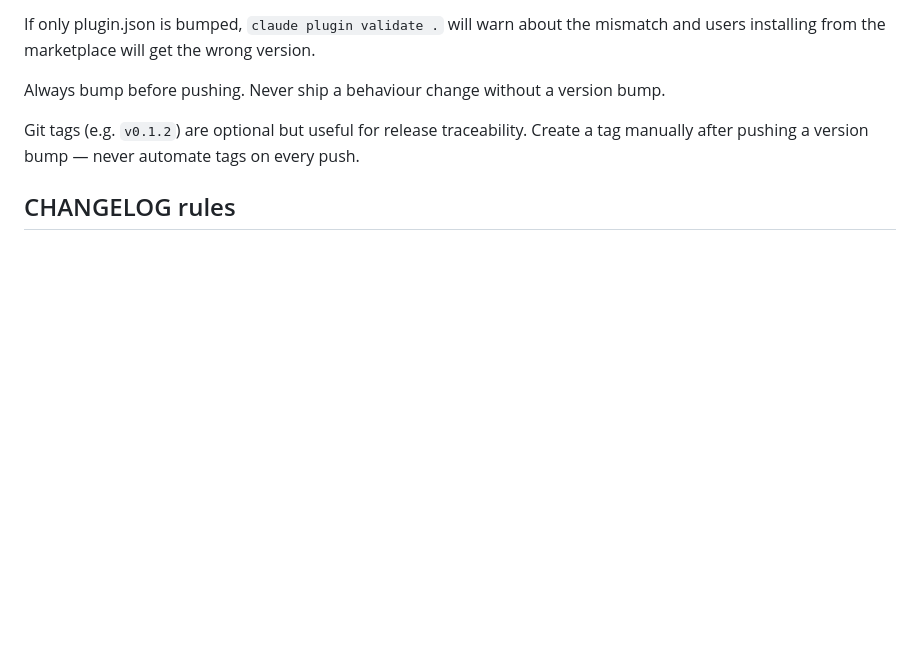
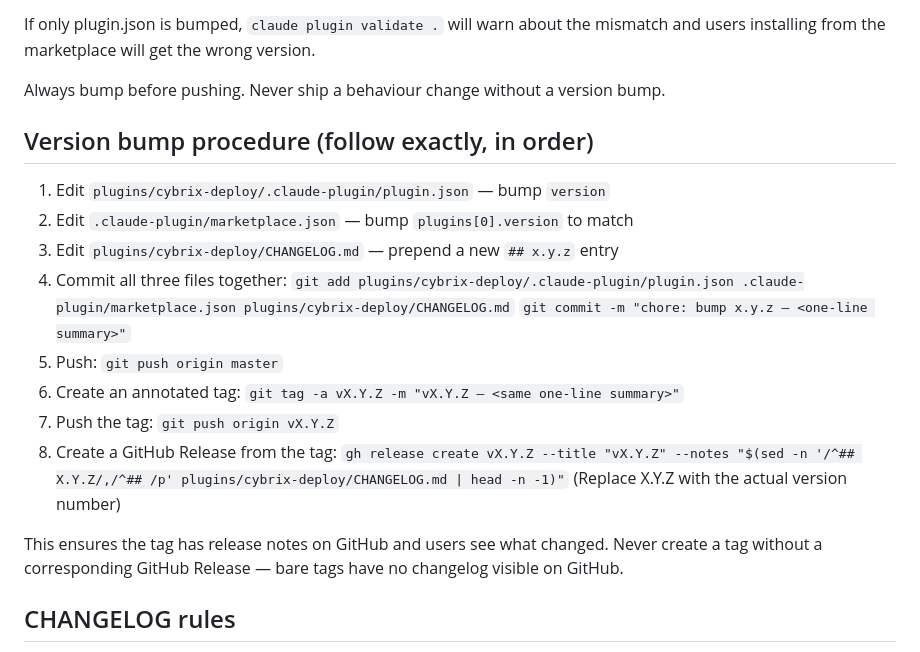
Before and after one commit to cybrixcc/cybrix-skills, a Markdown page: CLAUDE.md, the part around the change. Rendered like a GitHub page; blank space fills up the shorter version.

Commit message:
docs(claude): add full version bump procedure with GitHub Release step

```diff
--- a/CLAUDE.md
+++ b/CLAUDE.md
@@ -65,8 +65,23 @@ mismatch and users installing from the marketplace will get the wrong version.
 
 Always bump before pushing. Never ship a behaviour change without a version bump.
 
-Git tags (e.g. `v0.1.2`) are optional but useful for release traceability.
-Create a tag manually after pushing a version bump — never automate tags on every push.
+## Version bump procedure (follow exactly, in order)
+
+1. Edit `plugins/cybrix-deploy/.claude-plugin/plugin.json` — bump `version`
+2. Edit `.claude-plugin/marketplace.json` — bump `plugins[0].version` to match
+3. Edit `plugins/cybrix-deploy/CHANGELOG.md` — prepend a new `## x.y.z` entry
+4. Commit all three files together:
+   `git add plugins/cybrix-deploy/.claude-plugin/plugin.json .claude-plugin/marketplace.json plugins/cybrix-deploy/CHANGELOG.md`
+   `git commit -m "chore: bump x.y.z — <one-line summary>"`
+5. Push: `git push origin master`
+6. Create an annotated tag: `git tag -a vX.Y.Z -m "vX.Y.Z — <same one-line summary>"`
+7. Push the tag: `git push origin vX.Y.Z`
+8. Create a GitHub Release from the tag:
+   `gh release create vX.Y.Z --title "vX.Y.Z" --notes "$(sed -n '/^## X.Y.Z/,/^## /p' plugins/cybrix-deploy/CHANGELOG.md | head -n -1)"`
+   (Replace X.Y.Z with the actual version number)
+
+This ensures the tag has release notes on GitHub and users see what changed.
+Never create a tag without a corresponding GitHub Release — bare tags have no changelog visible on GitHub.
 
 ## CHANGELOG rules
 
```
